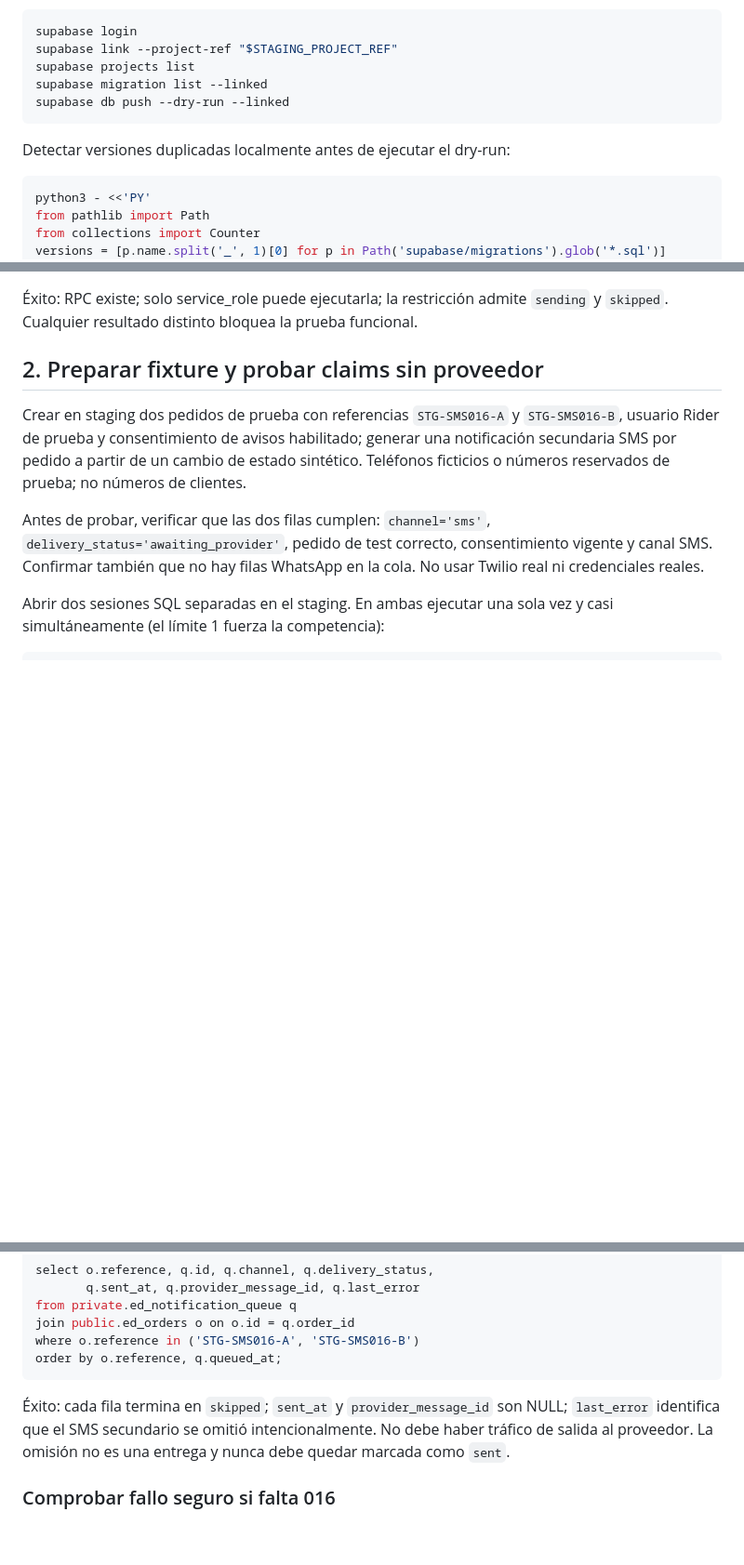
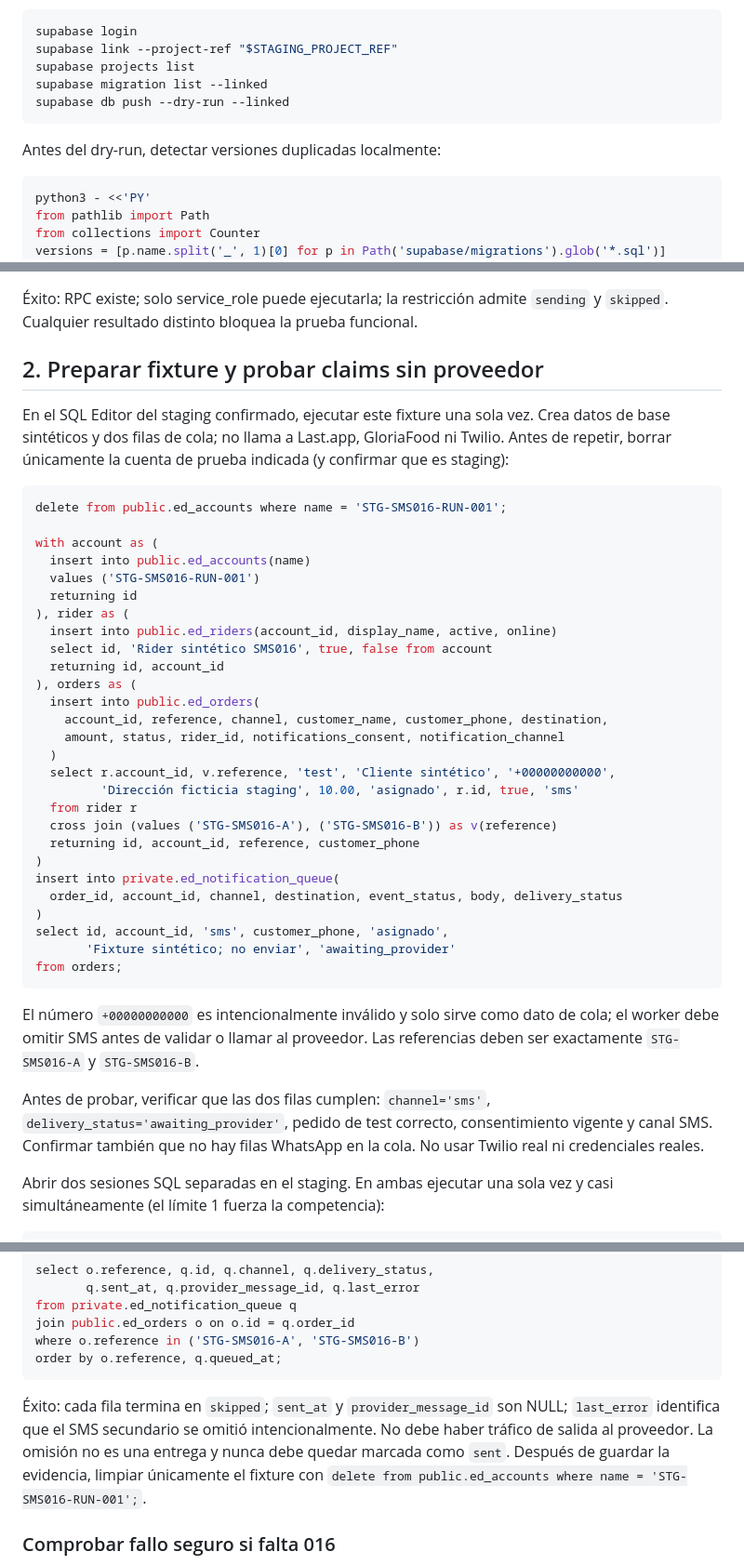
Before and after one commit to shaniwaris80-crypto/ESTAMBUL-DELIVERY, a Markdown page: docs/STAGING_SMS016_RUNBOOK.md, 3 parts joined by grey strips. Shown at 93% size. GitHub-like rendering; blank space fills up the shorter version.

Commit message:
docs: add isolated SMS queue fixtures

````diff
--- a/docs/STAGING_SMS016_RUNBOOK.md
+++ b/docs/STAGING_SMS016_RUNBOOK.md
@@ -53,7 +53,7 @@ supabase migration list --linked
 supabase db push --dry-run --linked
 ```
 
-Detectar versiones duplicadas localmente antes de ejecutar el dry-run:
+Antes del dry-run, detectar versiones duplicadas localmente:
 
 ```sh
 python3 - <<'PY'
@@ -98,7 +98,39 @@ where conrelid = 'private.ed_notification_queue'::regclass
 
 ## 2. Preparar fixture y probar claims sin proveedor
 
-Crear en staging dos pedidos de prueba con referencias `STG-SMS016-A` y `STG-SMS016-B`, usuario Rider de prueba y consentimiento de avisos habilitado; generar una notificación secundaria SMS por pedido a partir de un cambio de estado sintético. Teléfonos ficticios o números reservados de prueba; no números de clientes.
+En el SQL Editor del staging confirmado, ejecutar este fixture una sola vez. Crea datos de base sintéticos y dos filas de cola; no llama a Last.app, GloriaFood ni Twilio. Antes de repetir, borrar únicamente la cuenta de prueba indicada (y confirmar que es staging):
+
+```sql
+delete from public.ed_accounts where name = 'STG-SMS016-RUN-001';
+
+with account as (
+  insert into public.ed_accounts(name)
+  values ('STG-SMS016-RUN-001')
+  returning id
+), rider as (
+  insert into public.ed_riders(account_id, display_name, active, online)
+  select id, 'Rider sintético SMS016', true, false from account
+  returning id, account_id
+), orders as (
+  insert into public.ed_orders(
+    account_id, reference, channel, customer_name, customer_phone, destination,
+    amount, status, rider_id, notifications_consent, notification_channel
+  )
+  select r.account_id, v.reference, 'test', 'Cliente sintético', '+00000000000',
+         'Dirección ficticia staging', 10.00, 'asignado', r.id, true, 'sms'
+  from rider r
+  cross join (values ('STG-SMS016-A'), ('STG-SMS016-B')) as v(reference)
+  returning id, account_id, reference, customer_phone
+)
+insert into private.ed_notification_queue(
+  order_id, account_id, channel, destination, event_status, body, delivery_status
+)
+select id, account_id, 'sms', customer_phone, 'asignado',
+       'Fixture sintético; no enviar', 'awaiting_provider'
+from orders;
+```
+
+El número `+00000000000` es intencionalmente inválido y solo sirve como dato de cola; el worker debe omitir SMS antes de validar o llamar al proveedor. Las referencias deben ser exactamente `STG-SMS016-A` y `STG-SMS016-B`.
 
 Antes de probar, verificar que las dos filas cumplen: `channel='sms'`, `delivery_status='awaiting_provider'`, pedido de test correcto, consentimiento vigente y canal SMS. Confirmar también que no hay filas WhatsApp en la cola. No usar Twilio real ni credenciales reales.
 
@@ -124,7 +156,7 @@ where o.reference in ('STG-SMS016-A', 'STG-SMS016-B')
 order by o.reference, q.queued_at;
 ```
 
-Éxito: cada fila termina en `skipped`; `sent_at` y `provider_message_id` son NULL; `last_error` identifica que el SMS secundario se omitió intencionalmente. No debe haber tráfico de salida al proveedor. La omisión no es una entrega y nunca debe quedar marcada como `sent`.
+Éxito: cada fila termina en `skipped`; `sent_at` y `provider_message_id` son NULL; `last_error` identifica que el SMS secundario se omitió intencionalmente. No debe haber tráfico de salida al proveedor. La omisión no es una entrega y nunca debe quedar marcada como `sent`. Después de guardar la evidencia, limpiar únicamente el fixture con `delete from public.ed_accounts where name = 'STG-SMS016-RUN-001';`.
 
 ### Comprobar fallo seguro si falta 016
 
````
Also changed, not shown: other parts of docs/STAGING_SMS016_RUNBOOK.md (+1 -1 lines).
